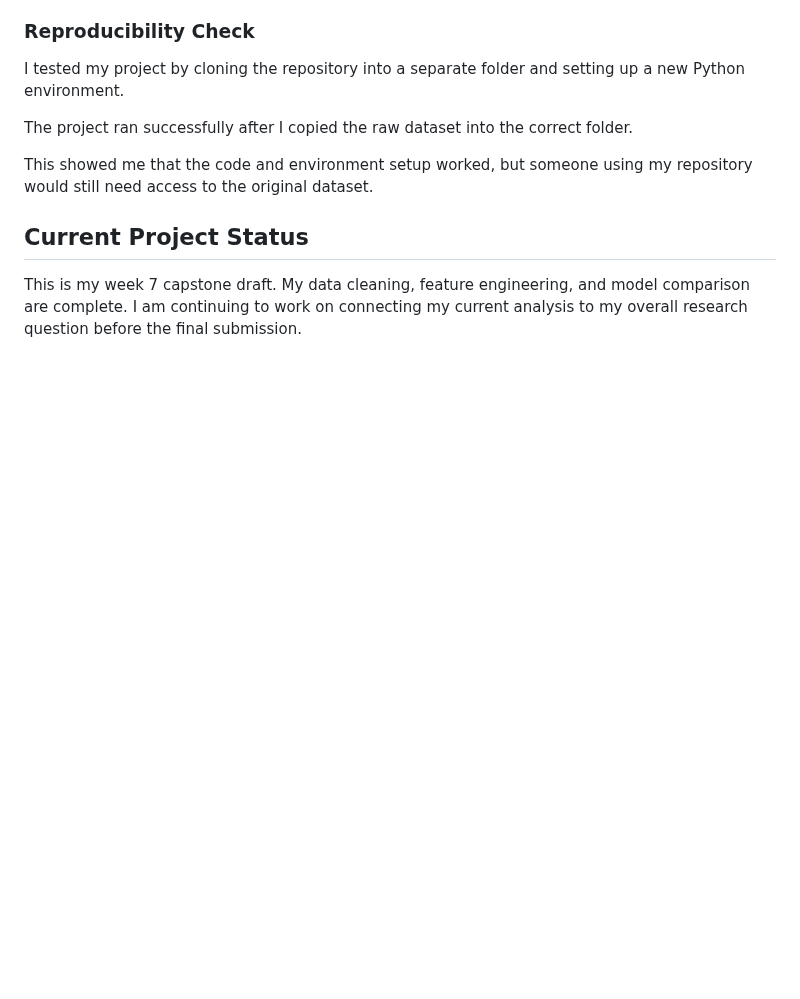
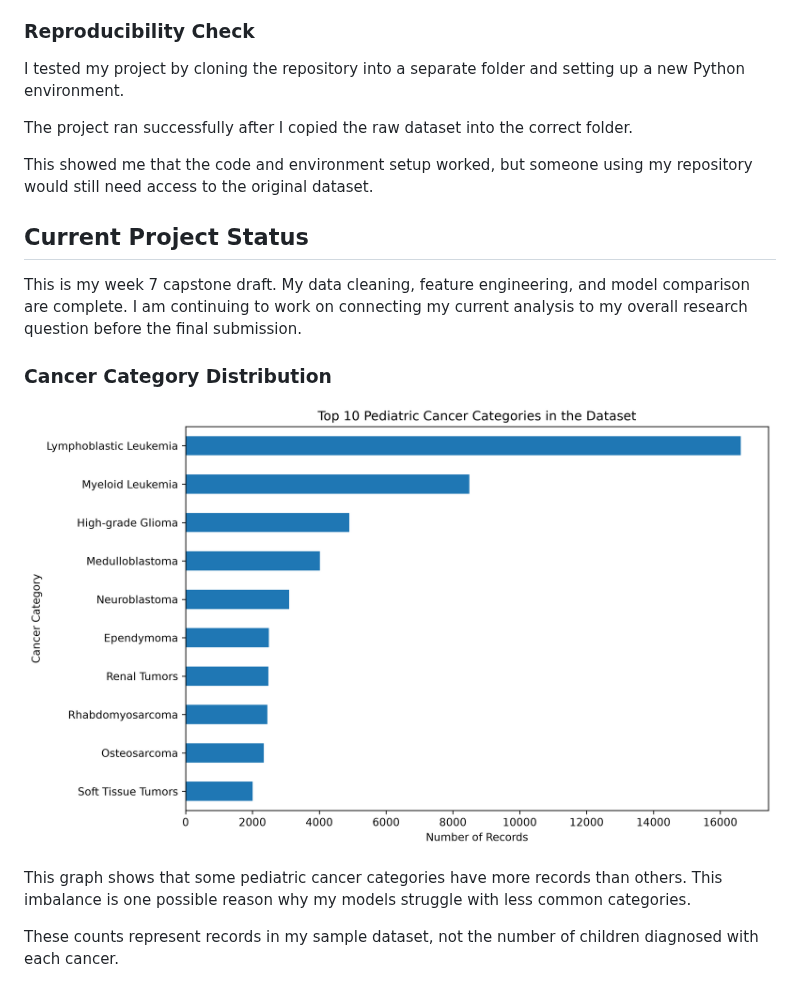
Before and after one commit to liacodes4/Lia-Capstone, a Markdown page: README.md, the part around the change. Rendered like a GitHub page; pictures changed too: images/cancer_category_distribution.png (added); blank space fills up the shorter version.

Commit message:
Add cancer category distribution visualization

```diff
--- a/README.md
+++ b/README.md
@@ -191,3 +191,15 @@ to the original dataset.
 ## Current Project Status
 
 This is my week 7 capstone draft. My data cleaning, feature engineering, and model comparison are complete. I am continuing to work on connecting my current analysis to my overall research question before the final submission.
+
+
+### Cancer Category Distribution
+
+![Top 10 Pediatric Cancer Categories](images/cancer_category_distribution.png)
+
+This graph shows that some pediatric cancer categories have
+more records than others. This imbalance is one possible
+reason why my models struggle with less common categories.
+
+These counts represent records in my sample dataset, not
+the number of children diagnosed with each cancer.
```
Also changed, not shown: 1 other file.
